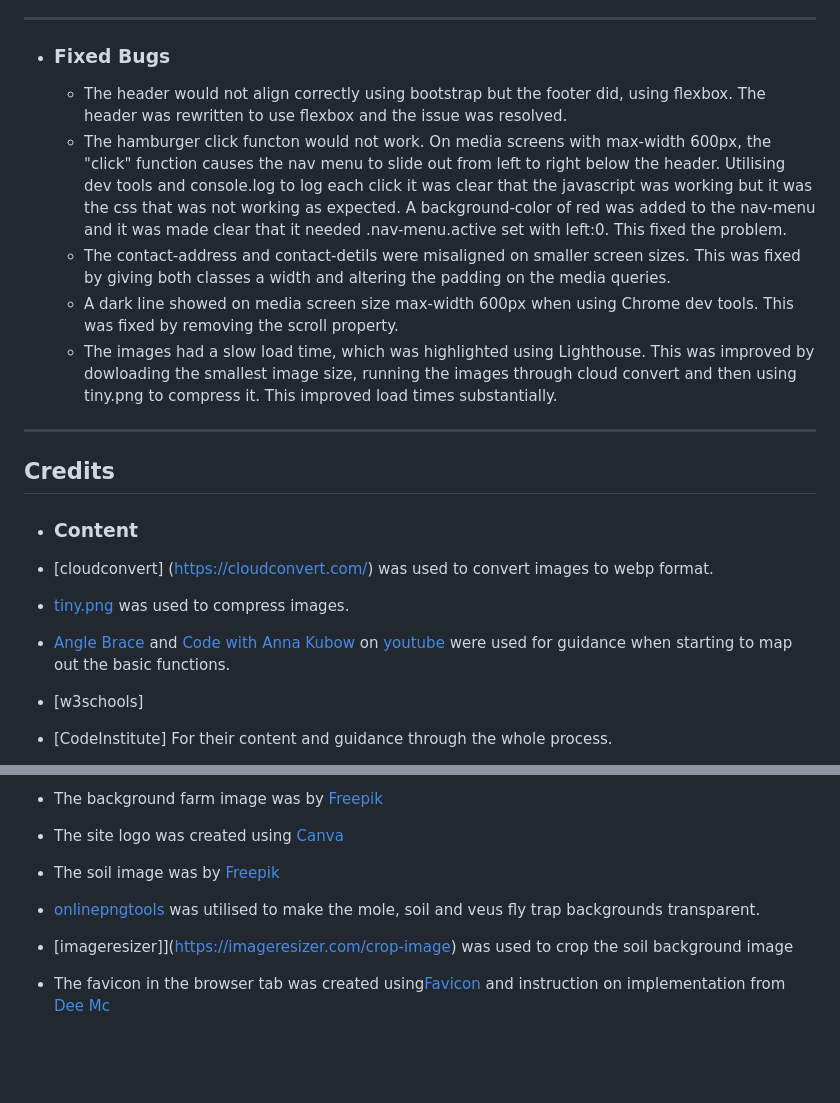
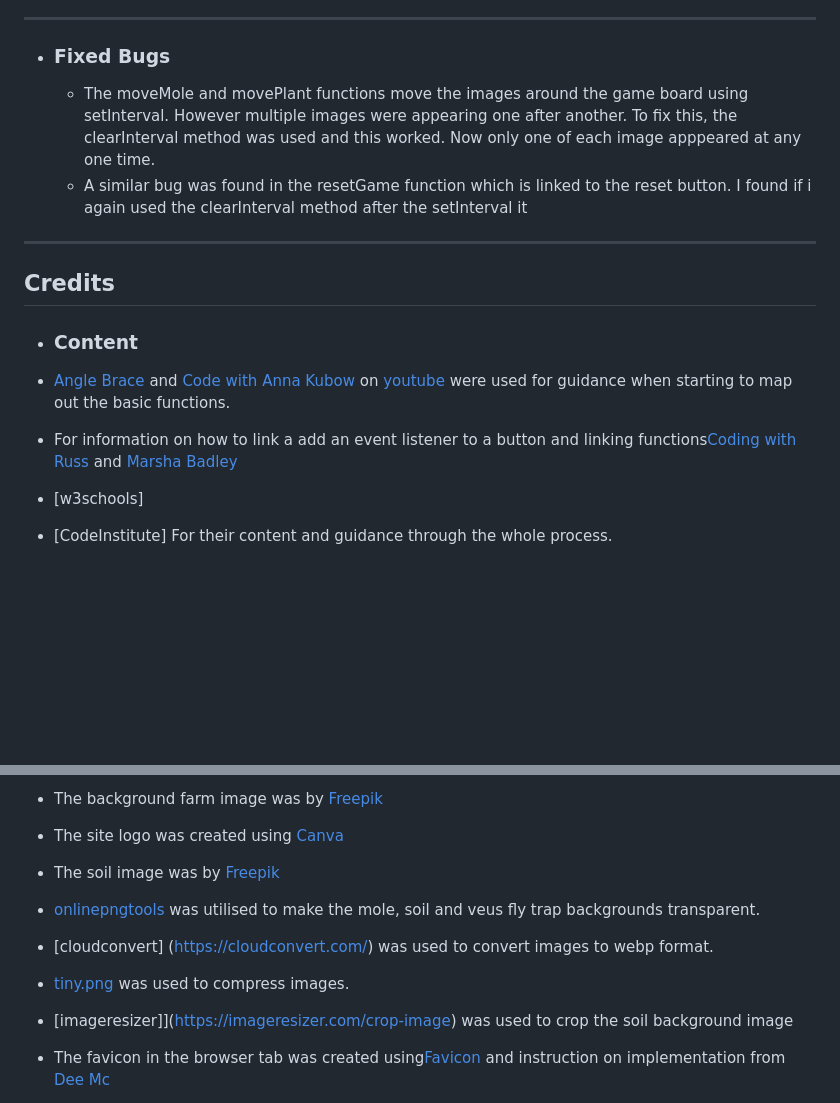
Before and after one commit to ChloeL-E/msp2, a Markdown page: README.md, 2 parts joined by grey strips. Drawn GitHub-style; blank space fills up the shorter version.

```diff
--- a/README.md
+++ b/README.md
@@ -386,11 +386,8 @@ Chrome developer tools were used to identify and resolve any issues or bugs thro
 
 -   ### Fixed Bugs
 
-    * The header would not align correctly using bootstrap but the footer did, using flexbox. The header was rewritten to use flexbox and the issue was resolved.
-    * The hamburger click functon would not work. On media screens with max-width 600px, the "click" function causes the nav menu to slide out from left to right below the header. Utilising dev tools and console.log to log each click it was clear that the javascript was working but it was the css that was not working as expected. A background-color of red was added to the nav-menu and it was made clear that it needed .nav-menu.active set with left:0. This fixed the problem.
-    * The contact-address and contact-detils were misaligned on smaller screen sizes. This was fixed by giving both classes a width and altering the padding on the media queries.
-    *  A dark line showed on media screen size max-width 600px when using Chrome dev tools. This was fixed by removing the scroll property.
-    * The images had a slow load time, which was highlighted using Lighthouse. This was improved by dowloading the smallest image size, running the images through cloud convert and then using tiny.png to compress it. This improved load times substantially.
+    * The moveMole and movePlant functions move the images around the game board using setInterval. However multiple images were appearing one after another. To fix this, the clearInterval method was used and this worked. Now only one of each image apppeared at any one time.
+    * A similar bug was found in the resetGame function which is linked to the reset button. I found if i again used the clearInterval method after the setInterval it
 
 - - -
 
@@ -398,11 +395,9 @@ Chrome developer tools were used to identify and resolve any issues or bugs thro
 
 -   ### Content
 
-- [cloudconvert] (https://cloudconvert.com/) was used to convert images to webp format.
+- [Angle Brace](https://www.youtube.com/watch?v=b20YueeXwZg) and [Code with Anna Kubow](https://www.youtube.com/watch?v=rJU3tHLgb_c&list=PLRD1Niz0lz1uR4W3ms6DygWMjXW-6hDB_&index=8) on [youtube](www.youtube.com) were used for guidance when starting to map out the basic functions.
 
-- [tiny.png](https://tinypng.com/) was used to compress images.
-
-- [Angle Brace](https://www.youtube.com/watch?v=b20YueeXwZg) and [Code with Anna Kubow](https://www.youtube.com/watch?v=rJU3tHLgb_c&list=PLRD1Niz0lz1uR4W3ms6DygWMjXW-6hDB_&index=8) on [youtube](www.youtube.com) were used for guidance when starting to map out the basic functions.
+- For information on how to link a add an event listener to a button and linking functions[Coding with Russ](https://www.youtube.com/watch?v=JsErMawwdOw) and [Marsha Badley](https://www.youtube.com/watch?v=BvnPi-7grhk)
 
 - [w3schools]
 
@@ -426,6 +421,10 @@ Chrome developer tools were used to identify and resolve any issues or bugs thro
 
 - [onlinepngtools](https://onlinepngtools.com/remove-png-background ) was utilised to make the mole, soil and veus fly trap backgrounds transparent.
 
+- [cloudconvert] (https://cloudconvert.com/) was used to convert images to webp format.
+
+- [tiny.png](https://tinypng.com/) was used to compress images.
+
 - [imageresizer]](https://imageresizer.com/crop-image) was used to crop the soil background image
 
 - The favicon in the browser tab was created using[Favicon](https://favicon.io/logo-generator/) and instruction on implementation from [Dee Mc](https://www.youtube.com/watch?v=W809I-d9xTg&t=8s)
```
